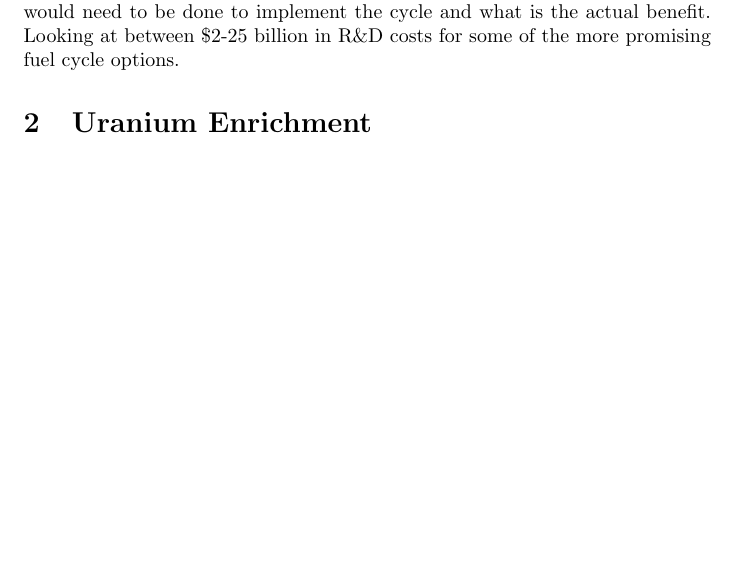
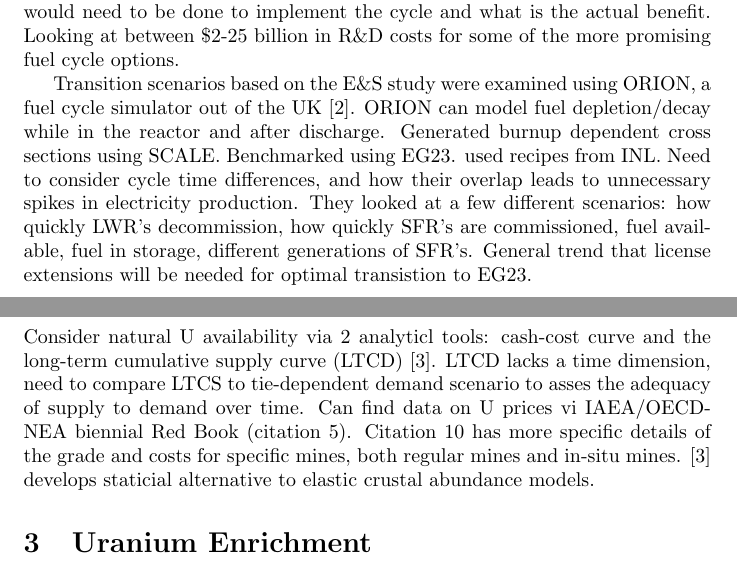
Before and after one commit to abachma2/bachmann-phd-dissertation, a LaTeX document (notes.tex): part of page 1 of 3 before the commit and two parts of pages 1 and 2 of 4 after it, the two joined at a grey line, cut so that both start at the same text, the shorter picture padded with empty space. Compiled offline with pdfLaTeX.

Commit message:
added more notes

```diff
--- a/notes.tex
+++ b/notes.tex
@@ -31,6 +31,30 @@ examined show some benefit over the current fuel cycle. The question
 is how much work would need to be done to implement the cycle and
 what is the actual benefit. Looking at between \$2-25 billion in
 R\&D costs for some of the more promising fuel cycle options.
+
+Transition scenarios based on the E\&S study were examined using
+ORION, a fuel cycle simulator out of the UK \cite{sunny_transition_2015}.
+ORION can model fuel depletion/decay while in the reactor and after
+discharge. Generated burnup dependent cross sections using SCALE.
+Benchmarked using EG23. used recipes from INL. Need to consider
+cycle time differences, and how their overlap leads to unnecessary
+spikes in electricity production. They looked at a few different
+scenarios: how quickly LWR's decommission, how quickly SFR's are
+commissioned, fuel available, fuel in storage, different
+generations of SFR's. General trend that license extensions will
+be needed for optimal transistion to EG23.
+
+\section{Uranium Supply}
+Consider natural U availability via 2 analyticl tools: cash-cost
+curve and the long-term cumulative supply curve (LTCD)
+\cite{monnet_statistical_2016}. LTCD lacks a time dimension, need to
+compare LTCS to tie-dependent demand scenario to asses the adequacy
+of supply to demand over time. Can find data on U prices vi
+IAEA/OECD-NEA biennial Red Book (citation 5). Citation 10 has more
+specific details of the grade and costs for specific mines, both
+regular mines and in-situ mines.  \cite{monnet_statistical_2016}
+develops staticial alternative to elastic crustal abundance models.
+
 
 \section{Uranium Enrichment}
 \cite{harding_12_2016} provides an overview of the enrichment process,
```
Also changed, not shown: notes-ref.bib (+29 -0 lines).
